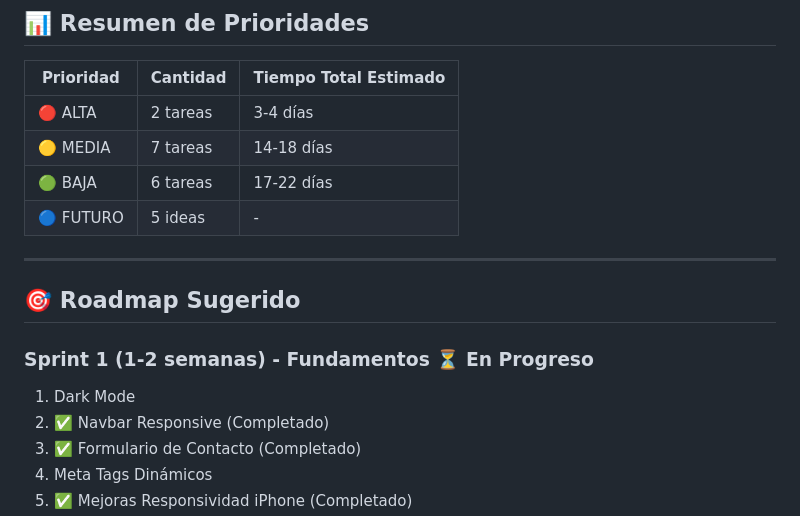
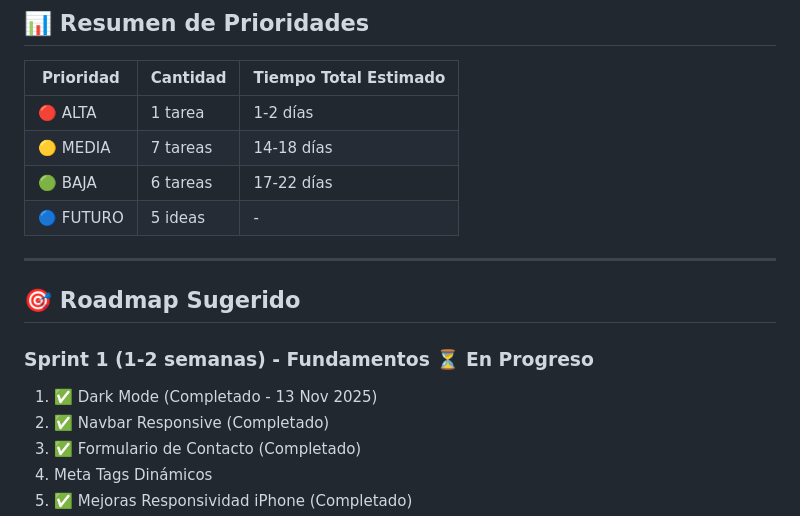
Before and after one commit to AlbertoZuiga/AlbertoZuiga.github.io, a Markdown page: TODO.md, the part around the change printed below. GitHub-like rendering.

```diff
--- a/TODO.md
+++ b/TODO.md
@@ -592,7 +604,7 @@ npm install react-hot-toast
 
 | Prioridad | Cantidad | Tiempo Total Estimado |
 |-----------|----------|----------------------|
-| 🔴 ALTA | 2 tareas | 3-4 días |
+| 🔴 ALTA | 1 tarea | 1-2 días |
 | 🟡 MEDIA | 7 tareas | 14-18 días |
 | 🟢 BAJA | 6 tareas | 17-22 días |
 | 🔵 FUTURO | 5 ideas | - |
@@ -602,7 +614,7 @@ npm install react-hot-toast
 ## 🎯 Roadmap Sugerido
 
 ### Sprint 1 (1-2 semanas) - Fundamentos ⏳ En Progreso
-1. Dark Mode
+1. ✅ Dark Mode (Completado - 13 Nov 2025)
 2. ✅ Navbar Responsive (Completado)
 3. ✅ Formulario de Contacto (Completado)
 4. Meta Tags Dinámicos
```
Also changed, not shown: other parts of TODO.md (+44 -24 lines).
